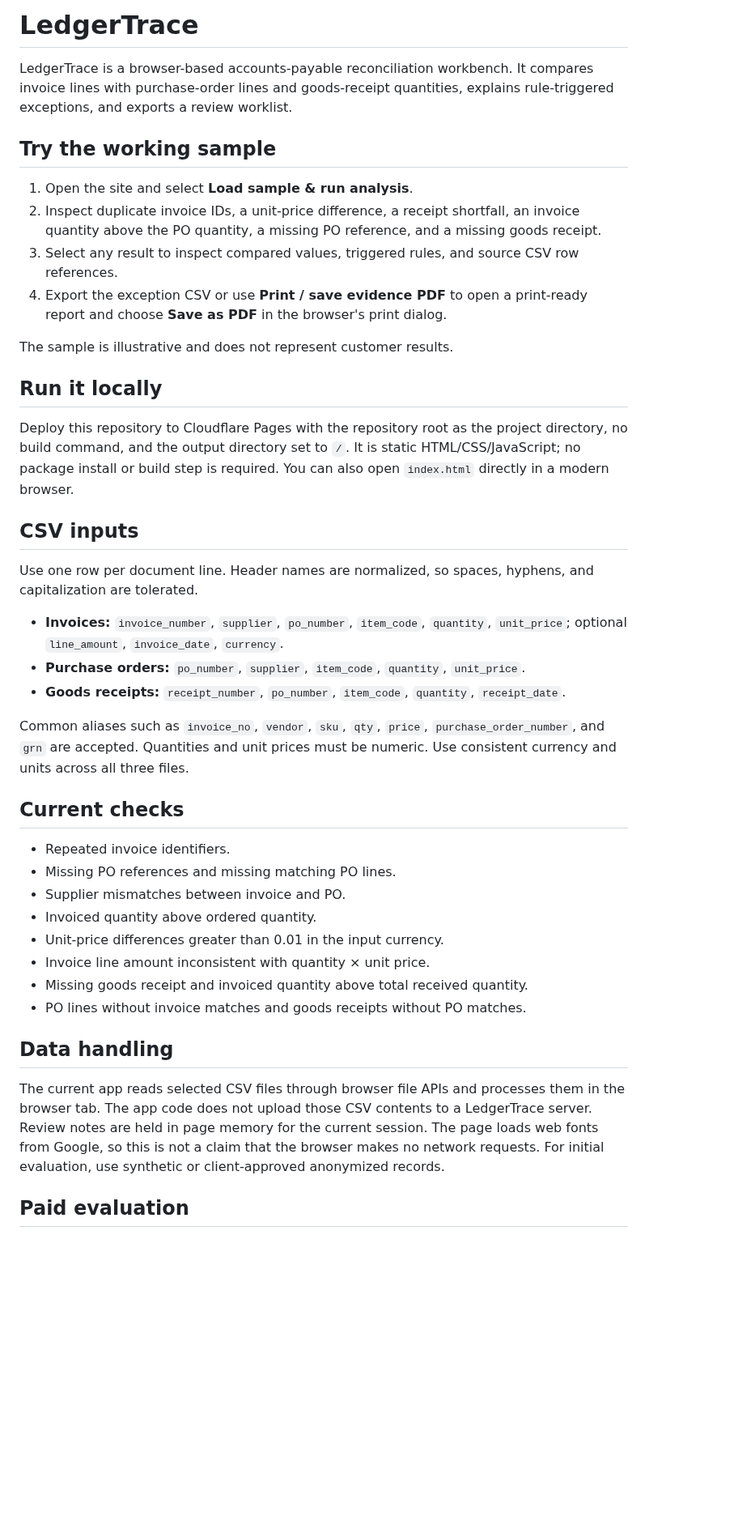
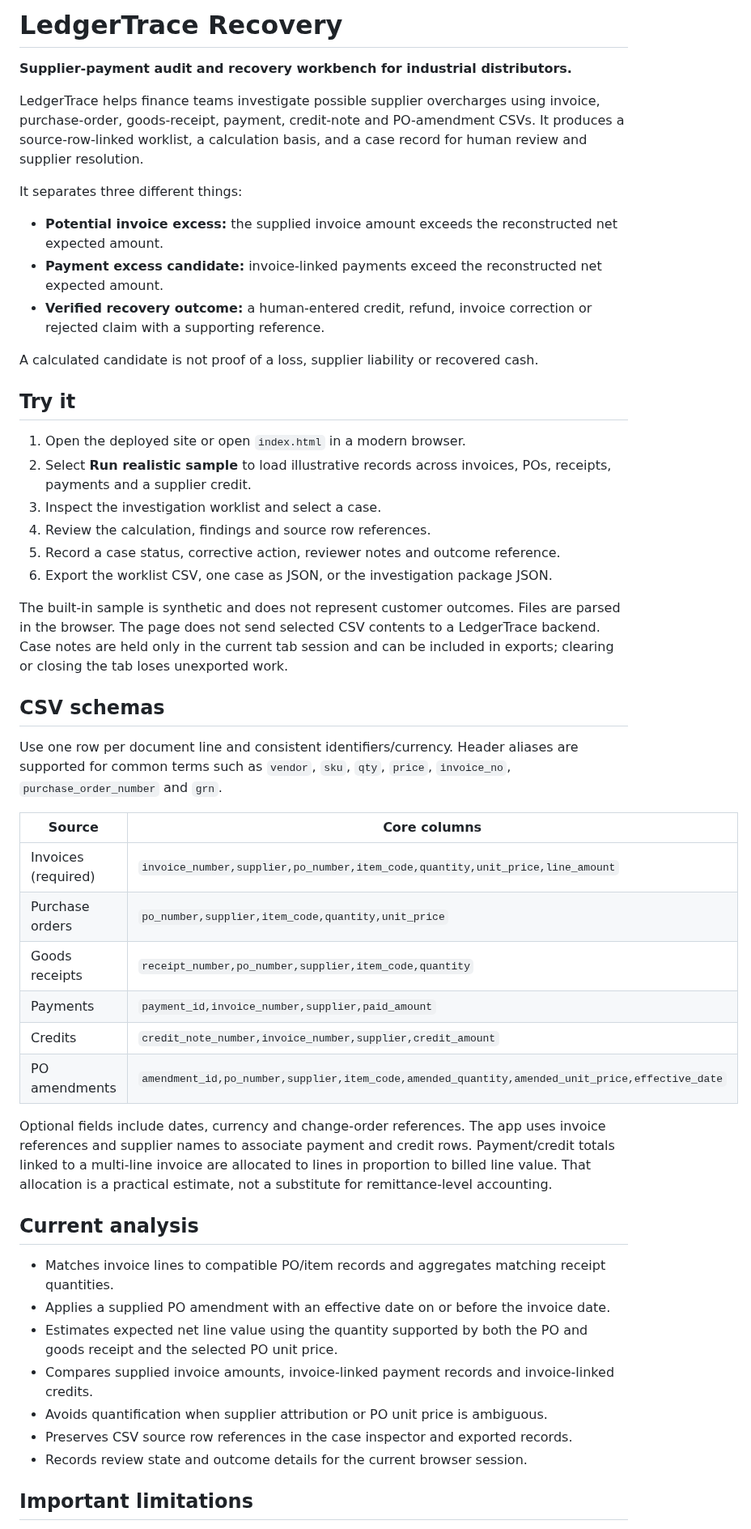
Before and after one commit to DT-09/LedgerTrace, a Markdown page: README.md, the part around one of its changes. Shown at 81% size. GitHub-like rendering; blank space fills up the shorter version.

Commit message:
Document LedgerTrace Recovery workflow and data boundaries

```diff
--- a/README.md
+++ b/README.md
@@ -1,44 +1,52 @@
-# LedgerTrace
+# LedgerTrace Recovery
 
-LedgerTrace is a browser-based accounts-payable reconciliation workbench. It compares invoice lines with purchase-order lines and goods-receipt quantities, explains rule-triggered exceptions, and exports a review worklist.
+**Supplier-payment audit and recovery workbench for industrial distributors.**
 
-## Try the working sample
+LedgerTrace helps finance teams investigate possible supplier overcharges using invoice, purchase-order, goods-receipt, payment, credit-note and PO-amendment CSVs. It produces a source-row-linked worklist, a calculation basis, and a case record for human review and supplier resolution.
 
-1. Open the site and select **Load sample & run analysis**.
-2. Inspect duplicate invoice IDs, a unit-price difference, a receipt shortfall, an invoice quantity above the PO quantity, a missing PO reference, and a missing goods receipt.
-3. Select any result to inspect compared values, triggered rules, and source CSV row references.
-4. Export the exception CSV or use **Print / save evidence PDF** to open a print-ready report and choose **Save as PDF** in the browser's print dialog.
+It separates three different things:
 
-The sample is illustrative and does not represent customer results.
+- **Potential invoice excess:** the supplied invoice amount exceeds the reconstructed net expected amount.
+- **Payment excess candidate:** invoice-linked payments exceed the reconstructed net expected amount.
+- **Verified recovery outcome:** a human-entered credit, refund, invoice correction or rejected claim with a supporting reference.
 
-## Run it locally
+A calculated candidate is not proof of a loss, supplier liability or recovered cash.
 
-Deploy this repository to Cloudflare Pages with the repository root as the project directory, no build command, and the output directory set to `/`. It is static HTML/CSS/JavaScript; no package install or build step is required. You can also open `index.html` directly in a modern browser.
+## Try it
 
-## CSV inputs
+1. Open the deployed site or open `index.html` in a modern browser.
+2. Select **Run realistic sample** to load illustrative records across invoices, POs, receipts, payments and a supplier credit.
+3. Inspect the investigation worklist and select a case.
+4. Review the calculation, findings and source row references.
+5. Record a case status, corrective action, reviewer notes and outcome reference.
+6. Export the worklist CSV, one case as JSON, or the investigation package JSON.
 
-Use one row per document line. Header names are normalized, so spaces, hyphens, and capitalization are tolerated.
+The built-in sample is synthetic and does not represent customer outcomes. Files are parsed in the browser. The page does not send selected CSV contents to a LedgerTrace backend. Case notes are held only in the current tab session and can be included in exports; clearing or closing the tab loses unexported work.
 
-- **Invoices:** `invoice_number`, `supplier`, `po_number`, `item_code`, `quantity`, `unit_price`; optional `line_amount`, `invoice_date`, `currency`.
-- **Purchase orders:** `po_number`, `supplier`, `item_code`, `quantity`, `unit_price`.
-- **Goods receipts:** `receipt_number`, `po_number`, `item_code`, `quantity`, `receipt_date`.
+## CSV schemas
 
-Common aliases such as `invoice_no`, `vendor`, `sku`, `qty`, `price`, `purchase_order_number`, and `grn` are accepted. Quantities and unit prices must be numeric. Use consistent currency and units across all three files.
+Use one row per document line and consistent identifiers/currency. Header aliases are supported for common terms such as `vendor`, `sku`, `qty`, `price`, `invoice_no`, `purchase_order_number` and `grn`.
 
-## Current checks
+| Source | Core columns |
+|---|---|
+| Invoices (required) | `invoice_number,supplier,po_number,item_code,quantity,unit_price,line_amount` |
+| Purchase orders | `po_number,supplier,item_code,quantity,unit_price` |
+| Goods receipts | `receipt_number,po_number,supplier,item_code,quantity` |
+| Payments | `payment_id,invoice_number,supplier,paid_amount` |
+| Credits | `credit_note_number,invoice_number,supplier,credit_amount` |
+| PO amendments | `amendment_id,po_number,supplier,item_code,amended_quantity,amended_unit_price,effective_date` |
 
-- Repeated invoice identifiers.
-- Missing PO references and missing matching PO lines.
-- Supplier mismatches between invoice and PO.
-- Invoiced quantity above ordered quantity.
-- Unit-price differences greater than 0.01 in the input currency.
-- Invoice line amount inconsistent with quantity × unit price.
-- Missing goods receipt and invoiced quantity above total received quantity.
-- PO lines without invoice matches and goods receipts without PO matches.
+Optional fields include dates, currency and change-order references. The app uses invoice references and supplier names to associate payment and credit rows. Payment/credit totals linked to a multi-line invoice are allocated to lines in proportion to billed line value. That allocation is a practical estimate, not a substitute for remittance-level accounting.
 
-## Data handling
+## Current analysis
 
-The current app reads selected CSV files through browser file APIs and processes them in the browser tab. The app code does not upload those CSV contents to a LedgerTrace server. Review notes are held in page memory for the current session. The page loads web fonts from Google, so this is not a claim that the browser makes no network requests. For initial evaluation, use synthetic or client-approved anonymized records.
+- Matches invoice lines to compatible PO/item records and aggregates matching receipt quantities.
+- Applies a supplied PO amendment with an effective date on or before the invoice date.
+- Estimates expected net line value using the quantity supported by both the PO and goods receipt and the selected PO unit price.
+- Compares supplied invoice amounts, invoice-linked payment records and invoice-linked credits.
+- Avoids quantification when supplier attribution or PO unit price is ambiguous.
+- Preserves CSV source row references in the case inspector and exported records.
+- Records review state and outcome details for the current browser session.
 
-## Paid evaluation
+## Important limitations
 
```
Also changed, not shown: other parts of README.md (+15 -4 lines).
